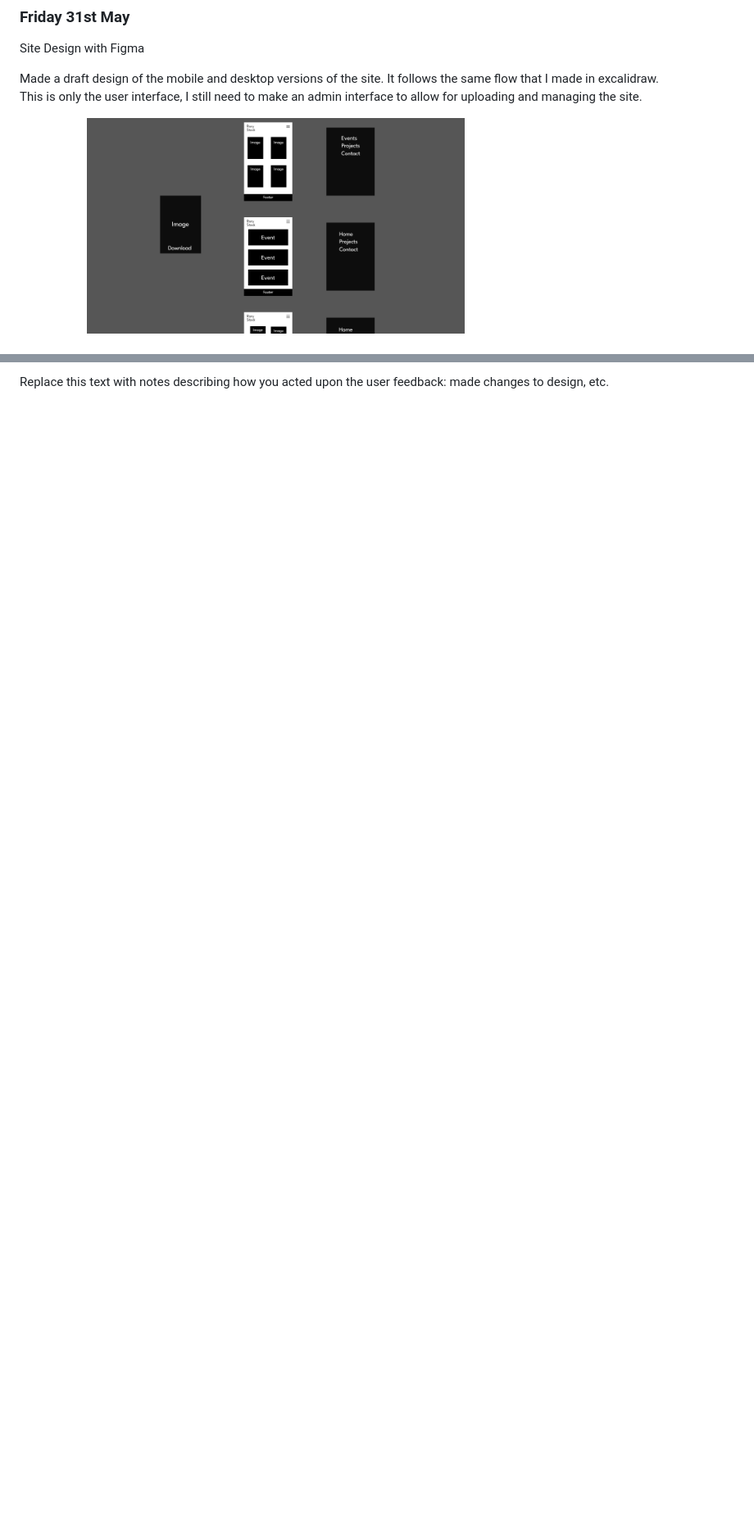
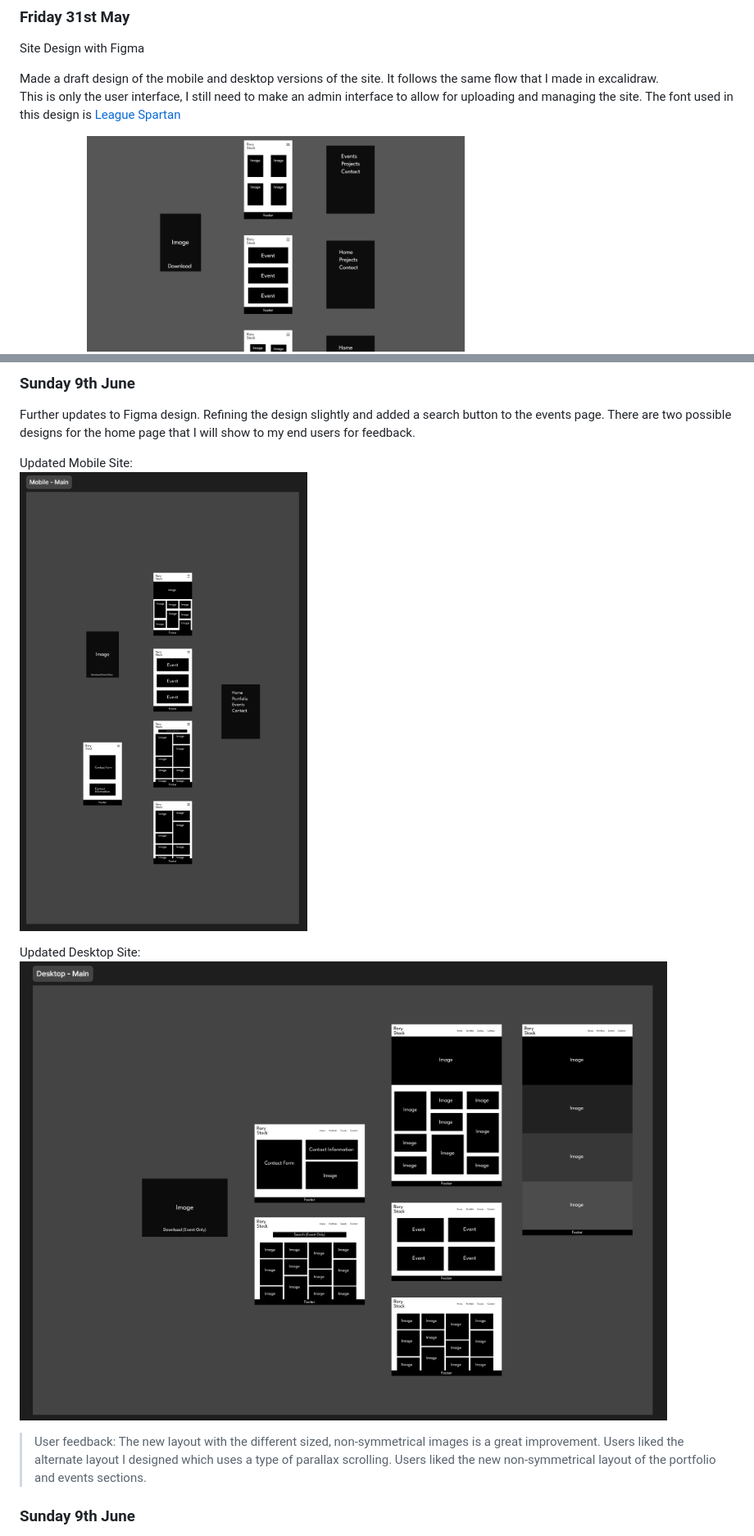
Before and after one commit to rory-stock/300dtd-website-assessment, a Markdown page: Development.md, 2 parts joined by grey strips. Shown: that part at 82% size. GitHub-like rendering; pictures changed too: images/image10.png (added), images/image9.png (added); blank space fills up the shorter version.

Commit message:
updating user feedback logs for site design

```diff
--- a/Development.md
+++ b/Development.md
@@ -55,6 +55,7 @@ Site Design with Figma
 
 Made a draft design of the mobile and desktop versions of the site. It follows the same flow that I made in excalidraw. <br>
 This is only the user interface, I still need to make an admin interface to allow for uploading and managing the site.
+The font used in this design is [League Spartan](https://fonts.google.com/specimen/League+Spartan)
 
 Mobile Site:
 ![Figma Mobile site screenshot](images/image3.png)
@@ -93,2 +95,15 @@ Replace this text with brief notes describing what you worked on, any decisions
 
-Replace this text with notes describing how you acted upon the user feedback: made changes to design, etc.
+### Sunday 9th June
+
+Further updates to Figma design. Refining the design slightly and added a search button to the events page. There are two possible designs for the home page that I will show to my end users for feedback.
+
+Updated Mobile Site: <br>
+![Figma screenshot](images/image9.png)
+
+Updated Desktop Site:
+![Figma screenshot](images/image10.png)
+
+> User feedback: The new layout with the different sized, non-symmetrical images is a great improvement. Users liked the alternate layout I designed which uses a type of parallax scrolling. Users liked the new non-symmetrical layout of the portfolio and events sections.
+
+### Sunday 9th June
+
```
Also changed, not shown: other parts of Development.md (+21 -4 lines), Design.md (+1 -7 lines), images/image11.png (added), images/image12.png (added), images/image8.png (added), 1 other file.
